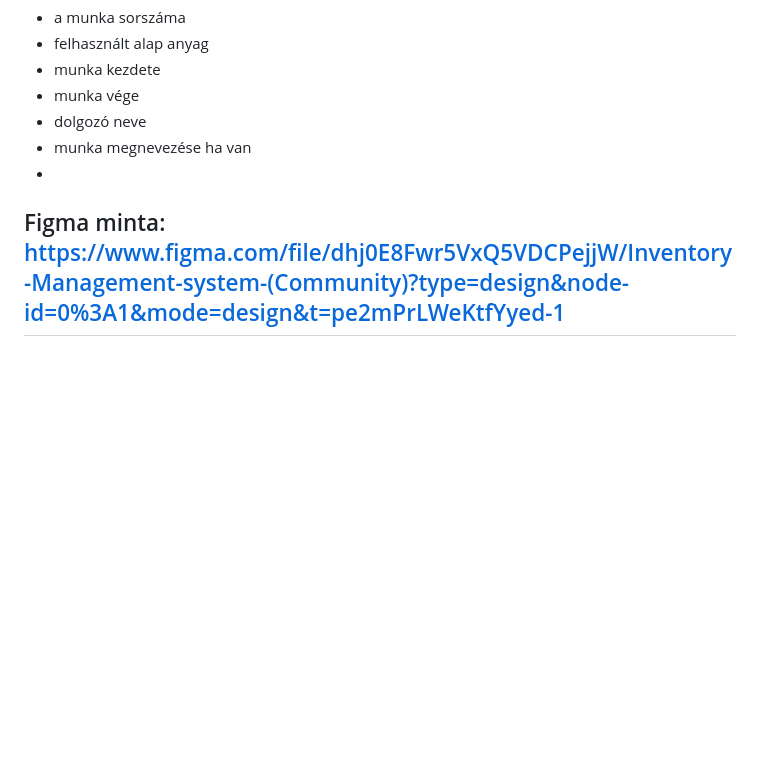
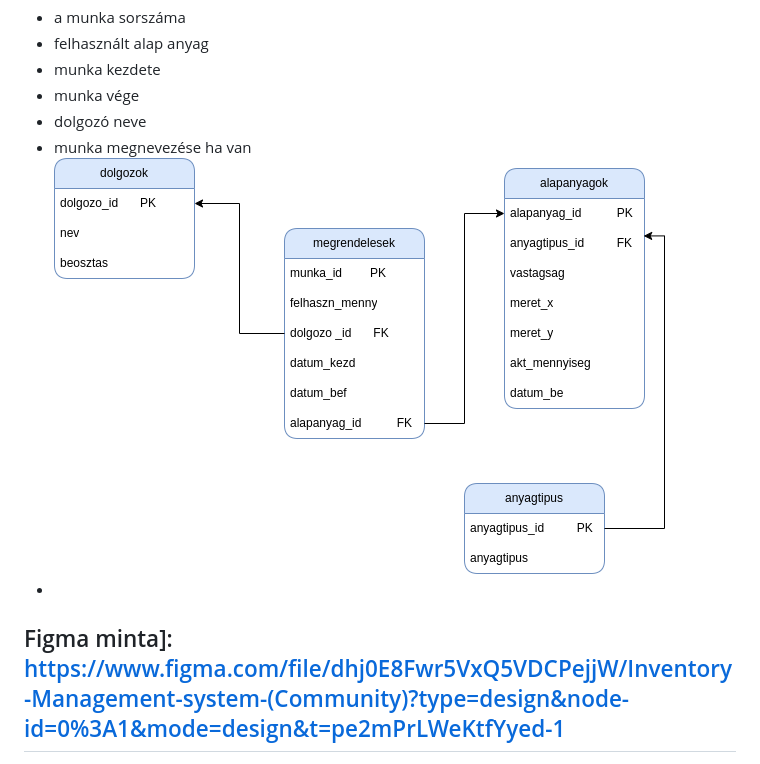
Before and after one commit to znyisztor77/NZ_NYZ_KM_vizsgaremek, a Markdown page: README.md, the part around the change. GitHub-like rendering; blank space fills up the shorter version.

```diff
--- a/README.md
+++ b/README.md
@@ -53,8 +53,9 @@ Munkalap tartalma:
 - munka vége
 - dolgozó neve
 - munka megnevezése ha van
+![My_Image](adatbazis/Raktári_lemezkezelés_3.drawio.png)
 -
-Figma minta:
+Figma minta]:
 https://www.figma.com/file/dhj0E8Fwr5VxQ5VDCPejjW/Inventory-Management-system-(Community)?type=design&node-id=0%3A1&mode=design&t=pe2mPrLWeKtfYyed-1
 ---
 Django környezet létrehozása windows és linux op rendszeren:
```
